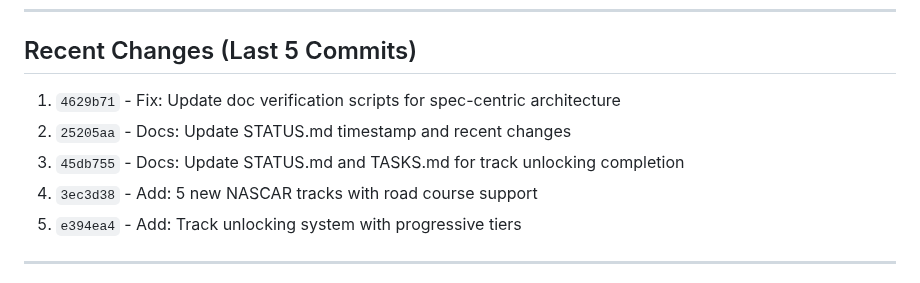
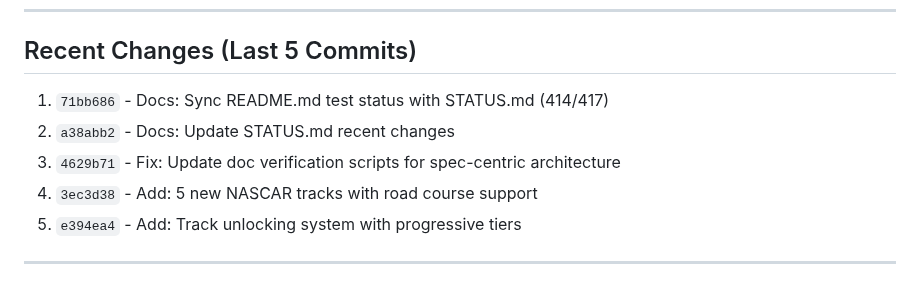
Before and after one commit to astrosteveo/racing-simulation, a Markdown page: .claude/STATUS.md, the part around the change. Drawn GitHub-style.

Commit message:
Docs: Final STATUS.md sync after script fixes

```diff
--- a/.claude/STATUS.md
+++ b/.claude/STATUS.md
@@ -69,9 +69,9 @@
 
 ## Recent Changes (Last 5 Commits)
 
-1. `4629b71` - Fix: Update doc verification scripts for spec-centric architecture
-2. `25205aa` - Docs: Update STATUS.md timestamp and recent changes
-3. `45db755` - Docs: Update STATUS.md and TASKS.md for track unlocking completion
+1. `71bb686` - Docs: Sync README.md test status with STATUS.md (414/417)
+2. `a38abb2` - Docs: Update STATUS.md recent changes
+3. `4629b71` - Fix: Update doc verification scripts for spec-centric architecture
 4. `3ec3d38` - Add: 5 new NASCAR tracks with road course support
 5. `e394ea4` - Add: Track unlocking system with progressive tiers
 
```
